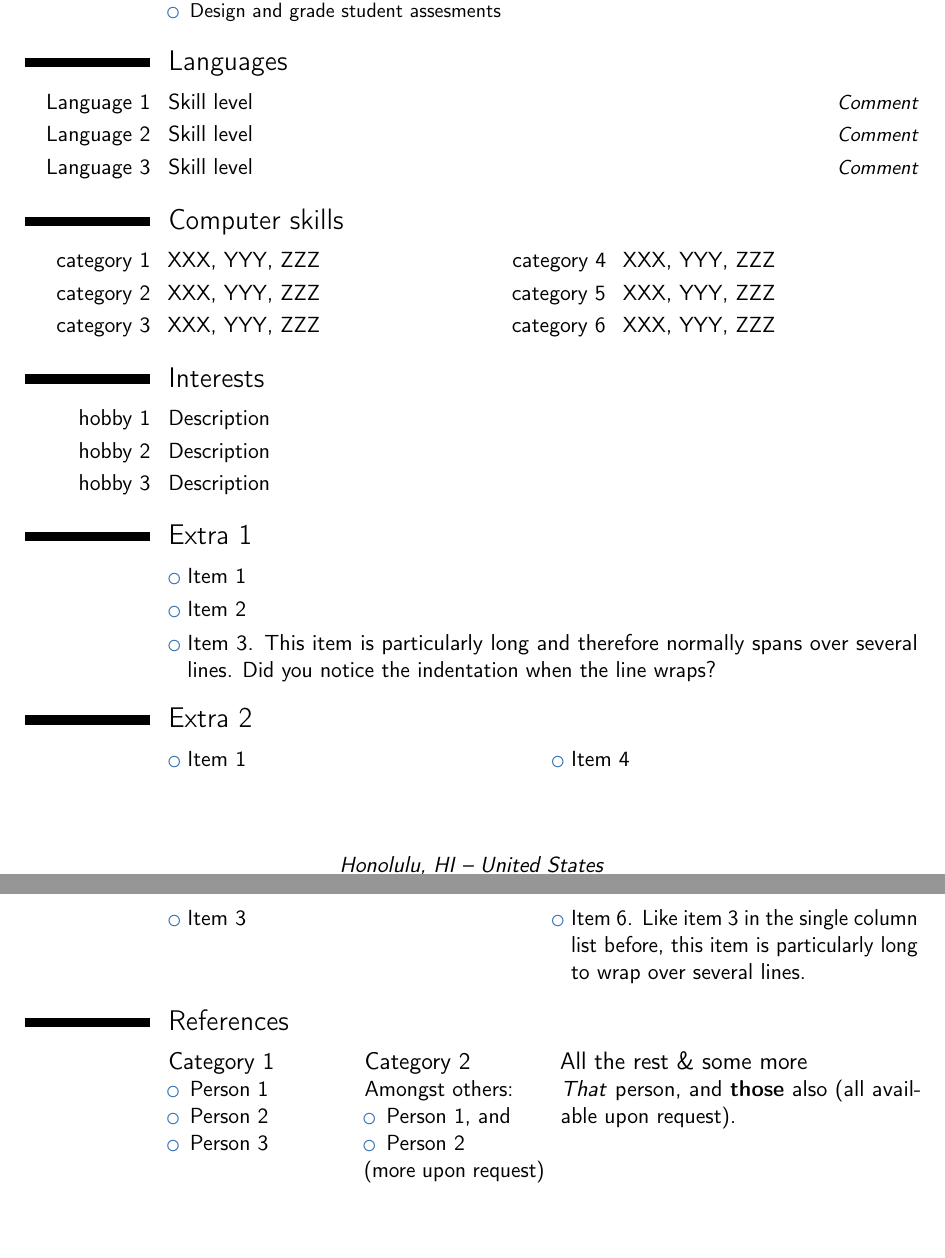
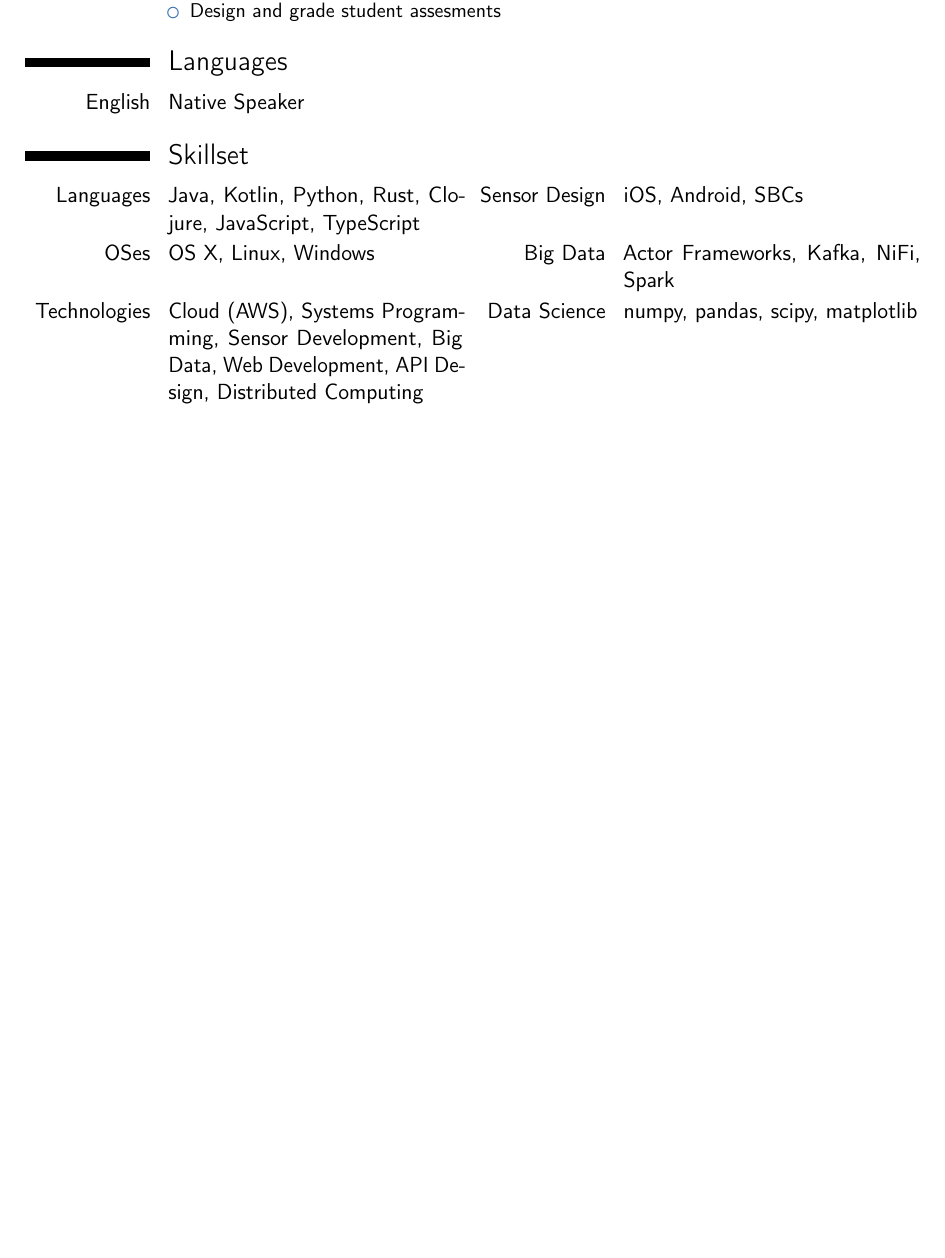
Before and after one commit to anthonyjchriste/resume, a LaTeX CV (src/main.tex): two parts of pages 2 and 3 of 4 before the commit and part of page 2 of 3 after it, the two joined at a grey line, cut so that both start at the same text, the shorter picture padded with empty space. Compiled offline with pdfLaTeX.

Commit message:
Add skillsets and languages.

```diff
--- a/src/main.tex
+++ b/src/main.tex
@@ -138,36 +138,34 @@
 %    \cventry{year--year}{Job title}{Employer}{City}{}{Description}
 
     \section{Languages}
-    \cvitemwithcomment{Language 1}{Skill level}{Comment}
-    \cvitemwithcomment{Language 2}{Skill level}{Comment}
-    \cvitemwithcomment{Language 3}{Skill level}{Comment}
+    \cvitemwithcomment{English}{Native Speaker}{}
 
-    \section{Computer skills}
-    \cvdoubleitem{category 1}{XXX, YYY, ZZZ}{category 4}{XXX, YYY, ZZZ}
-    \cvdoubleitem{category 2}{XXX, YYY, ZZZ}{category 5}{XXX, YYY, ZZZ}
-    \cvdoubleitem{category 3}{XXX, YYY, ZZZ}{category 6}{XXX, YYY, ZZZ}
+    \section{Skillset}
+    \cvdoubleitem{Languages}{Java, Kotlin, Python, Rust, Clojure, JavaScript, TypeScript}{Sensor Design}{iOS, Android, SBCs}
+    \cvdoubleitem{OSes}{OS X, Linux, Windows}{Big Data}{Actor Frameworks, Kafka, NiFi, Spark}
+    \cvdoubleitem{Technologies}{Cloud (AWS), Systems Programming, Sensor Development, Big Data, Web Development, API Design, Distributed Computing}{Data Science}{numpy, pandas, scipy, matplotlib}
 
-    \section{Interests}
-    \cvitem{hobby 1}{Description}
-    \cvitem{hobby 2}{Description}
-    \cvitem{hobby 3}{Description}
-
-    \section{Extra 1}
-    \cvlistitem{Item 1}
-    \cvlistitem{Item 2}
-    \cvlistitem{Item 3. This item is particularly long and therefore normally spans over several lines. Did you notice the indentation when the line wraps?}
-
-    \section{Extra 2}
-    \cvlistdoubleitem{Item 1}{Item 4}
-%    \cvlistdoubleitem{Item 2}{Item 5\cite{book1}}
-    \cvlistdoubleitem{Item 3}{Item 6. Like item 3 in the single column list before, this item is particularly long to wrap over several lines.}
-
-    \section{References}
-    \begin{cvcolumns}
-        \cvcolumn{Category 1}{\begin{itemize}\item Person 1\item Person 2\item Person 3\end{itemize}}
-        \cvcolumn{Category 2}{Amongst others:\begin{itemize}\item Person 1, and\item Person 2\end{itemize}(more upon request)}
-        \cvcolumn[0.5]{All the rest \& some more}{\textit{That} person, and \textbf{those} also (all available upon request).}
-    \end{cvcolumns}
+%    \section{Interests}
+%    \cvitem{hobby 1}{Description}
+%    \cvitem{hobby 2}{Description}
+%    \cvitem{hobby 3}{Description}
+%
+%    \section{Extra 1}
+%    \cvlistitem{Item 1}
+%    \cvlistitem{Item 2}
+%    \cvlistitem{Item 3. This item is particularly long and therefore normally spans over several lines. Did you notice the indentation when the line wraps?}
+%
+%    \section{Extra 2}
+%    \cvlistdoubleitem{Item 1}{Item 4}
+%%    \cvlistdoubleitem{Item 2}{Item 5\cite{book1}}
+%    \cvlistdoubleitem{Item 3}{Item 6. Like item 3 in the single column list before, this item is particularly long to wrap over several lines.}
+%
+%    \section{References}
+%    \begin{cvcolumns}
+%        \cvcolumn{Category 1}{\begin{itemize}\item Person 1\item Person 2\item Person 3\end{itemize}}
+%        \cvcolumn{Category 2}{Amongst others:\begin{itemize}\item Person 1, and\item Person 2\end{itemize}(more upon request)}
+%        \cvcolumn[0.5]{All the rest \& some more}{\textit{That} person, and \textbf{those} also (all available upon request).}
+%    \end{cvcolumns}
 
 % Publications from a BibTeX file without multibib
 %  for numerical labels: \renewcommand{\bibliographyitemlabel}{\@biblabel{\arabic{enumiv}}}% CONSIDER MERGING WITH PREAMBLE PART
```
Also changed, not shown: 1 other file.
